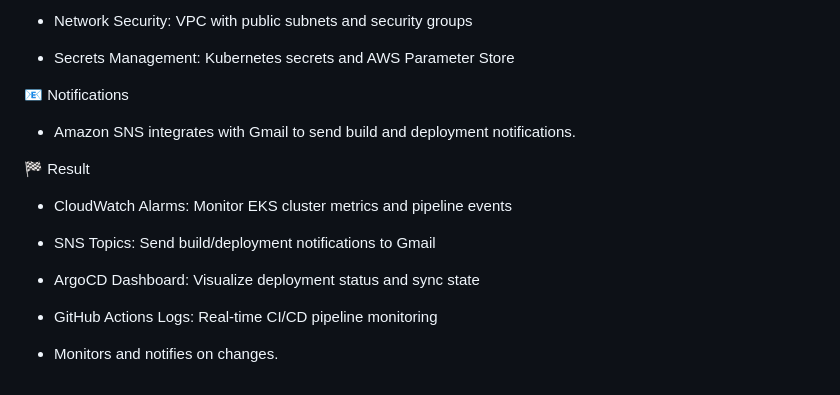
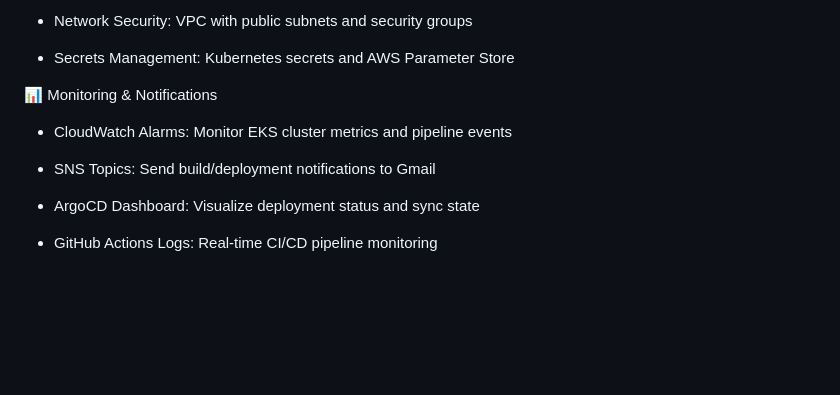
Before and after one commit to AhmedSabeh/The-Devopsers-Project, a Markdown page: README.md, the part around the change printed below. GitHub-like rendering; blank space fills up the shorter version.

Commit message:
Revise README.md for clarity and updates
Updated project title and modified sections for clarity.

```diff
--- a/README.md
+++ b/README.md
@@ -190,11 +190,7 @@ Visit: http://<load-balancer-dns>
 
 -  Secrets Management: Kubernetes secrets and AWS Parameter Store
 
-📧 Notifications
-
--  Amazon SNS integrates with Gmail to send build and deployment notifications.
-
-🏁 Result
+📊 Monitoring & Notifications
 
 -  CloudWatch Alarms: Monitor EKS cluster metrics and pipeline events
 
@@ -203,5 +199,3 @@ Visit: http://<load-balancer-dns>
 -  ArgoCD Dashboard: Visualize deployment status and sync state
 
 -  GitHub Actions Logs: Real-time CI/CD pipeline monitoring
-
--  Monitors and notifies on changes.
```
Also changed, not shown: other parts of README.md (+2 -2 lines).
